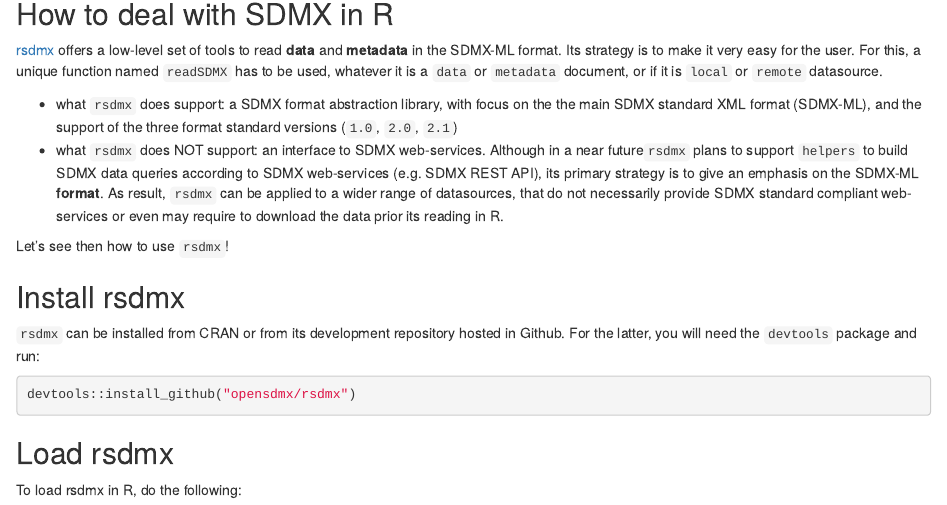
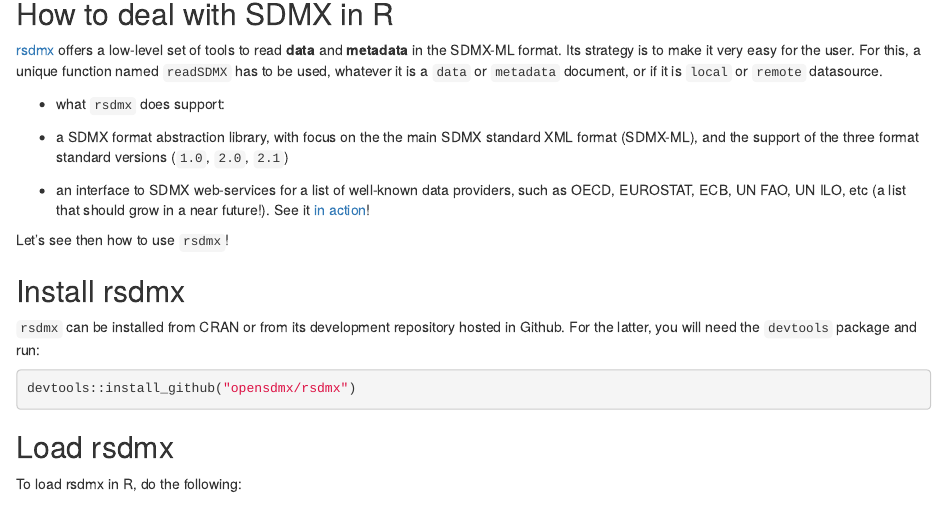
Before and after one commit to opensdmx/rsdmx, an R Markdown document (vignettes/quickstart.Rmd): the page in a window 1100 px wide, from 530 px down. Rendered offline with R 4.5, knitr and Pandoc, with nearby package versions; some code elsewhere in the file could not run offline.

Commit message:
#66 fix vignette building

```diff
--- a/vignettes/quickstart.Rmd
+++ b/vignettes/quickstart.Rmd
@@ -27,10 +27,13 @@
 
 ## How to deal with SDMX in R
 
-[rsdmx](http://cran.r-project.org/web/packages/rsdmx/index.html) offers a low-level set of tools to read **data** and **metadata** in the SDMX-ML format. Its strategy is to make it very easy for the user. For this, a unique function named ``readSDMX`` has to be used, whatever it is a ``data`` or ``metadata`` document, or if it is ``local`` or ``remote`` datasource.
+[rsdmx](http://cran.r-project.org/package=rsdmx) offers a low-level set of tools to read **data** and **metadata** in the SDMX-ML format. Its strategy is to make it very easy for the user. For this, a unique function named ``readSDMX`` has to be used, whatever it is a ``data`` or ``metadata`` document, or if it is ``local`` or ``remote`` datasource.
 
-* what ``rsdmx`` does support: a SDMX format abstraction library, with focus on the the main SDMX standard XML format (SDMX-ML), and the support of the three format standard versions (``1.0``, ``2.0``, ``2.1``)
-* what ``rsdmx`` does NOT support: an interface to SDMX web-services. Although in a near future``rsdmx`` plans to support ``helpers`` to build SDMX data queries according to SDMX web-services (e.g. SDMX REST API), its primary strategy is to give an emphasis on the SDMX-ML **format**. As result, ``rsdmx`` can be applied to a wider range of datasources, that do not necessarily provide SDMX standard compliant web-services or even may require to download the data prior its reading in R.
+* what ``rsdmx`` does support:
+
+- a SDMX format abstraction library, with focus on the the main SDMX standard XML format (SDMX-ML), and the support of the three format standard versions (``1.0``, ``2.0``, ``2.1``)
+
+- an interface to SDMX web-services for a list of well-known data providers, such as OECD, EUROSTAT, ECB, UN FAO, UN ILO, etc (a list that should grow in a near future!). See it [in action](https://github.com/opensdmx/rsdmx/blob/master/vignettes/quickstart.Rmd#using-the-helper-approach)!
 
 Let's see then how to use ``rsdmx``!
 
```
Also changed, not shown: README.md, doc/slides/rsdmx_presentation.pdf (renamed from doc/rsdmx_presentation.pdf), doc/slides/rsdmx_presentation.tex, 14 other files.
